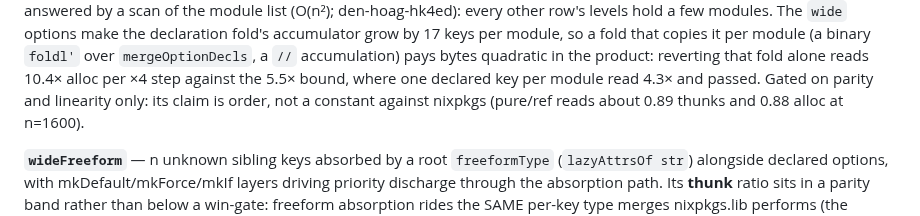
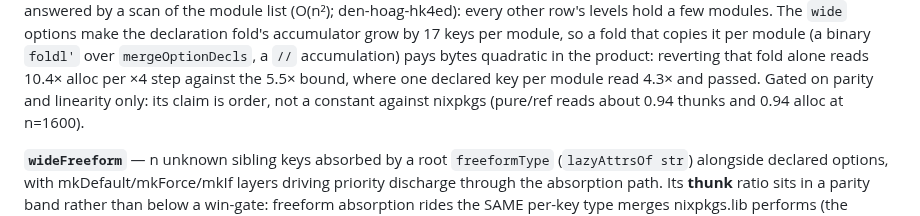
Before and after one commit to sini/gen, a Markdown page: ci/README.md, the part around the change. Drawn GitHub-style.

Commit message:
ci/README: moduleFanIn pure/ref reading at the final shape (den-hoag-hk4ed)

```diff
--- a/ci/README.md
+++ b/ci/README.md
@@ -519,7 +519,7 @@ few modules. The `wide` options make the declaration fold's accumulator grow by
 that copies it per module (a binary `foldl'` over `mergeOptionDecls`, a `//` accumulation) pays bytes
 quadratic in the product: reverting that fold alone reads 10.4× alloc per ×4 step against the 5.5×
 bound, where one declared key per module read 4.3× and passed. Gated on parity and linearity only: its
-claim is order, not a constant against nixpkgs (pure/ref reads about 0.89 thunks and 0.88 alloc at
+claim is order, not a constant against nixpkgs (pure/ref reads about 0.94 thunks and 0.94 alloc at
 n=1600).
 
 **`wideFreeform`** — n unknown sibling keys absorbed by a root `freeformType` (`lazyAttrsOf str`)
```
